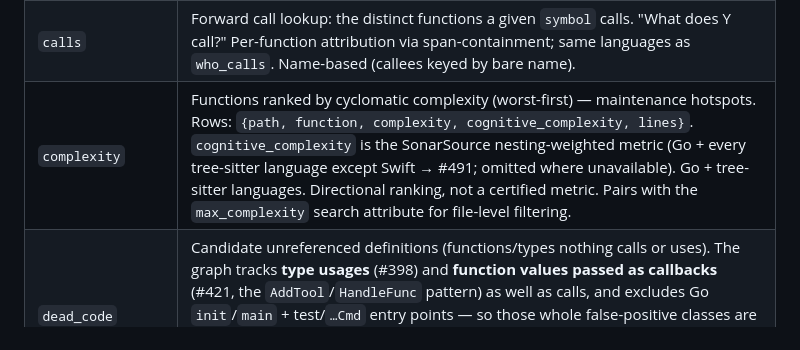
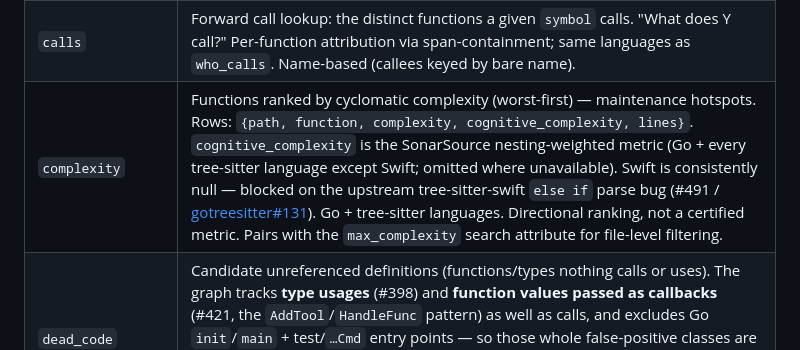
Before and after one commit to richardwooding/file-search-on, a Markdown page: README.md, the part around the change. GitHub-like rendering.

```diff
--- a/README.md
+++ b/README.md
@@ -564,7 +564,7 @@ Built by inverting the per-file `imports` / `functions` / `type_names` lists int
 | `impact` | Transitive reverse-dependency closure for a function — every function that (in)directly calls `symbol`, with the depth each was reached at. The blast radius before a refactor; extends `who_calls` (one hop) to the full closure. Heuristic (name-based call graph). |
 | `call_path` | Shortest call path from one function to another — *how* `from` reaches `to` through the call graph (the route, where `impact` gives the closure). Output: the ordered `path[]` of `{symbol, defining files}`, `reachable`, `length`. Heuristic (name-based call graph). |
 | `calls` | Forward call lookup: the distinct functions a given `symbol` calls. "What does Y call?" Per-function attribution via span-containment; same languages as `who_calls`. Name-based (callees keyed by bare name). |
-| `complexity` | Functions ranked by cyclomatic complexity (worst-first) — maintenance hotspots. Rows: `{path, function, complexity, cognitive_complexity, lines}`. `cognitive_complexity` is the SonarSource nesting-weighted metric (Go + every tree-sitter language except Swift → #491; omitted where unavailable). Go + tree-sitter languages. Directional ranking, not a certified metric. Pairs with the `max_complexity` search attribute for file-level filtering. |
+| `complexity` | Functions ranked by cyclomatic complexity (worst-first) — maintenance hotspots. Rows: `{path, function, complexity, cognitive_complexity, lines}`. `cognitive_complexity` is the SonarSource nesting-weighted metric (Go + every tree-sitter language except Swift; omitted where unavailable). Swift is consistently null — blocked on the upstream tree-sitter-swift `else if` parse bug (#491 / [gotreesitter#131](https://github.com/odvcencio/gotreesitter/issues/131)). Go + tree-sitter languages. Directional ranking, not a certified metric. Pairs with the `max_complexity` search attribute for file-level filtering. |
 | `dead_code` | Candidate unreferenced definitions (functions/types nothing calls or uses). The graph tracks **type usages** (#398) and **function values passed as callbacks** (#421, the `AddTool`/`HandleFunc` pattern) as well as calls, and excludes Go `init`/`main` + test/`…Cmd` entry points — so those whole false-positive classes are gone. **Heuristic** — exported API used externally, interface methods, dynamic dispatch, and reflection still produce false positives; pair with `expr: 'is_source && !is_test_file'` and treat as a review list, not a delete list. |
 | `test_gaps` | Production files whose functions are never referenced from a test — candidate untested code, no coverage instrumentation needed. Output ranks fully-untested files first, each with its `untested_functions[]`. **Heuristic** (direct test references only) — transitively-exercised code can appear; for precise coverage use a profile. |
 | `coverage_gaps` | Functions below a coverage threshold, from a Go coverage profile (`go test -coverprofile`). The precise complement to `test_gaps` — catches partially-tested functions and counts transitive coverage — but needs the profile. Output: `{function, covered_pct, covered/total statements, line range}`, worst-coverage first. |
```
Also changed, not shown: examples/source-code.md (+1 -1 lines).
